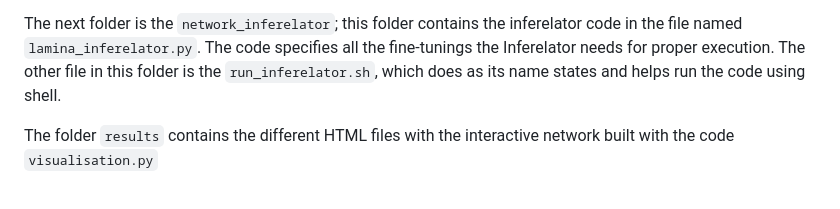
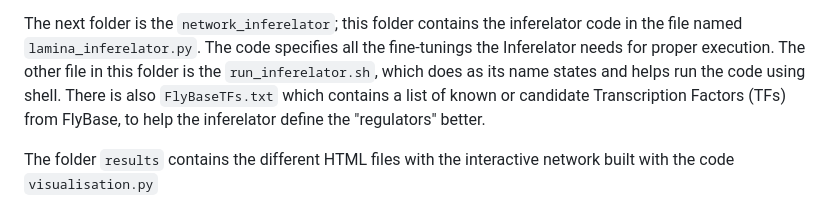
Before and after one commit to carmensat/Final_Degree_Project, a Markdown page: README.md, the part around the change. Drawn GitHub-style.

```diff
--- a/README.md
+++ b/README.md
@@ -48,6 +48,7 @@ All the required files for the execution are :
 
 The next folder is the `network_inferelator`; this folder contains the inferelator code in the file named `lamina_inferelator.py`. The code specifies all the fine-tunings the Inferelator needs for proper execution.
 The other file in this folder is the `run_inferelator.sh`, which does as its name states and helps run the code using shell.
+There is also `FlyBaseTFs.txt` which contains  a list of known or candidate Transcription Factors (TFs) from FlyBase, to help the inferelator define the "regulators" better.
 
 
 The folder `results` contains the different HTML files with the interactive network built with the code `visualisation.py`
```
